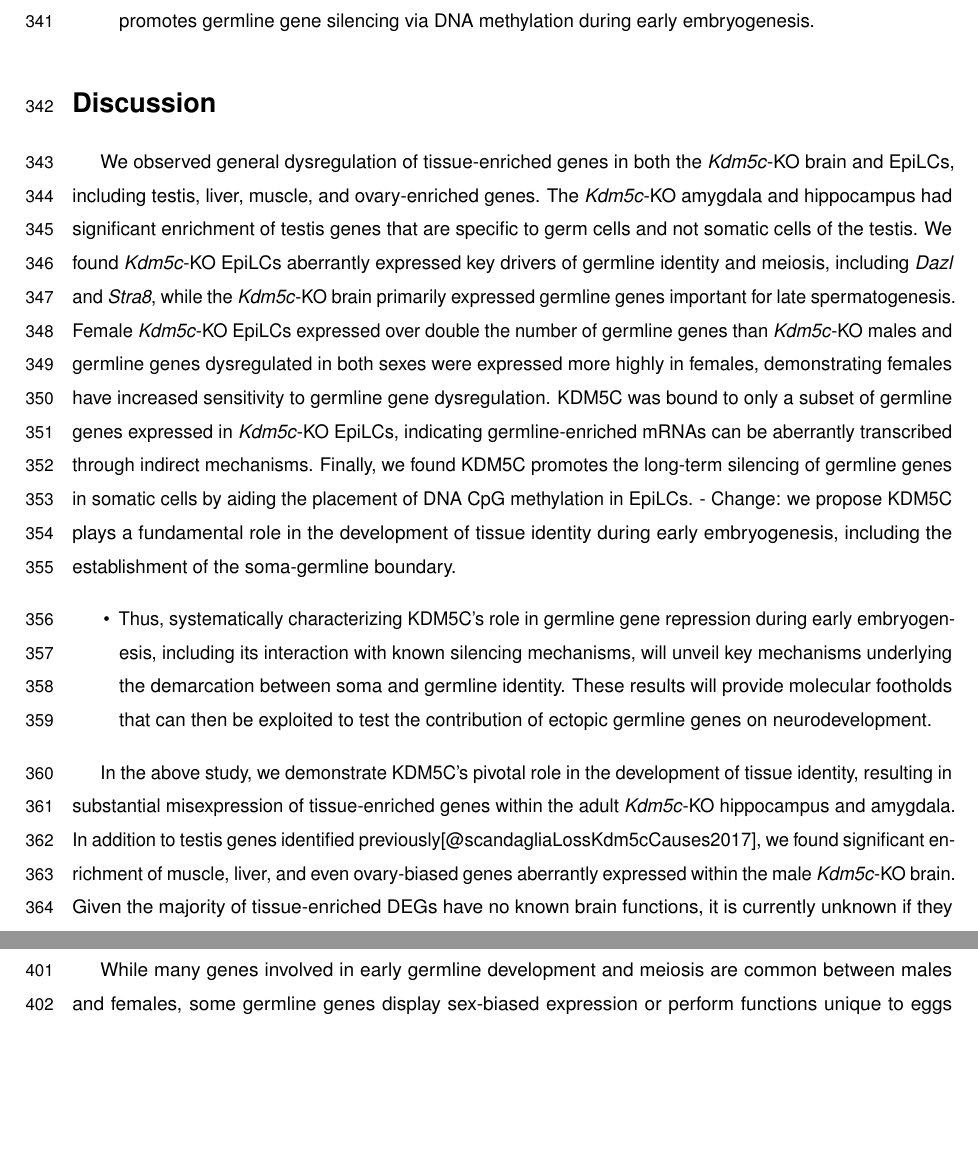
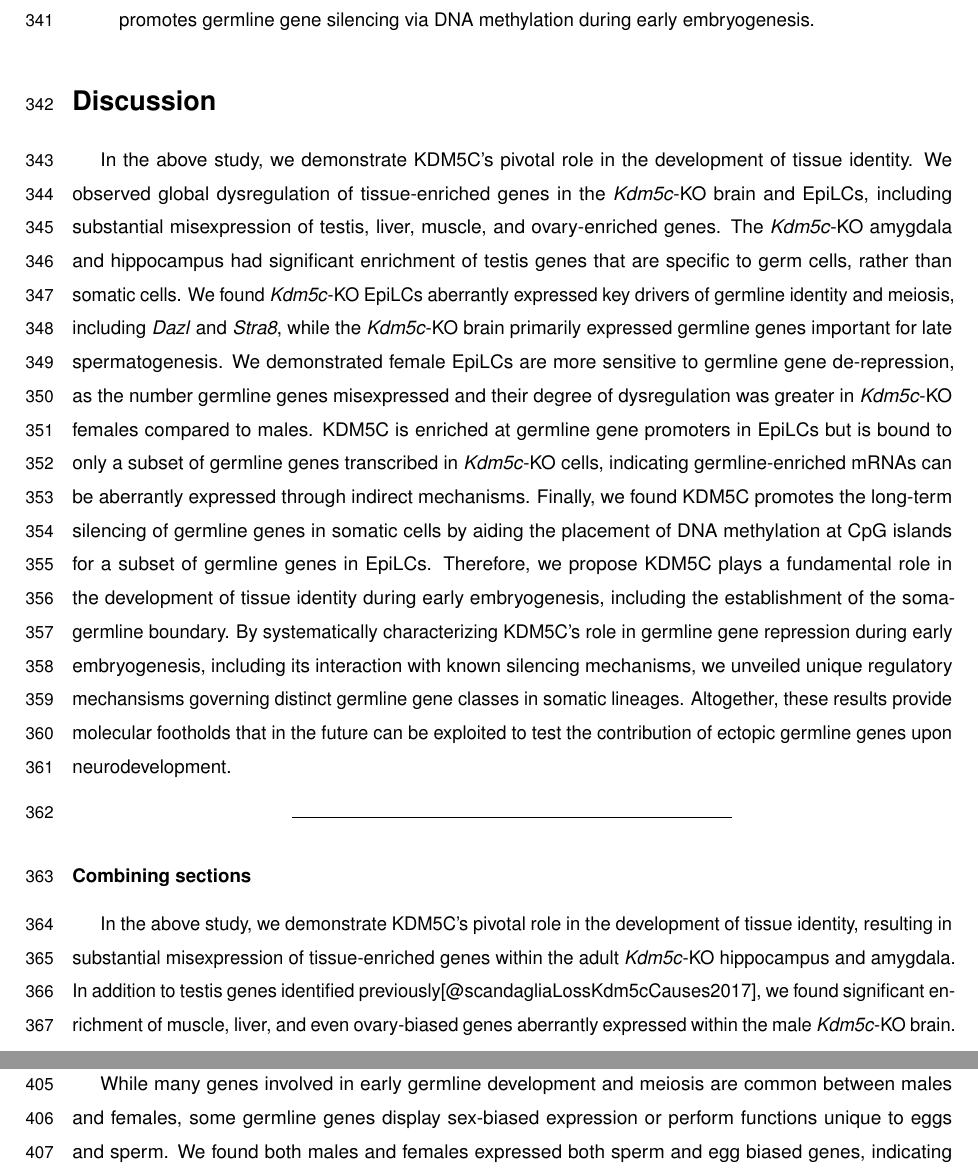
Before and after one commit to kbonefas/KDM5C_Germ_Mechanism, an R Markdown document (submission/manuscript.Rmd): two parts of pages 11 and 12 of 29 before the commit and two parts of pages 11 and 13 of 29 after it, joined at a grey line, cut so that both start at the same text, the shorter picture padded with empty space. Rendered offline with R 4.5, knitr and Pandoc, then LaTeX, with nearby package versions; some code elsewhere in the file could not run offline; a font, style sheet, LaTeX package, included part or bibliography that could not be used is replaced or left out.

Commit message:
add summary paragraph at beg of discussion

```diff
--- a/submission/manuscript.Rmd
+++ b/submission/manuscript.Rmd
@@ -216,10 +216,12 @@ To determine KDM5C's role in the initial placement of DNA methylation at germlin
 
 
 # Discussion
-We observed general dysregulation of tissue-enriched genes in both the _Kdm5c_-KO brain and EpiLCs, including testis, liver, muscle, and ovary-enriched genes. The _Kdm5c_-KO amygdala and hippocampus had significant enrichment of testis genes that are specific to germ cells and not somatic cells of the testis. We found _Kdm5c_-KO EpiLCs aberrantly expressed key drivers of germline identity and meiosis, including _Dazl_ and _Stra8_, while the _Kdm5c_-KO brain primarily expressed germline genes important for late spermatogenesis. Female _Kdm5c_-KO EpiLCs expressed over double the number of germline genes than _Kdm5c_-KO males and germline genes dysregulated in both sexes were expressed more highly in females, demonstrating females have increased sensitivity to germline gene dysregulation. KDM5C was bound to only a subset of germline genes expressed in _Kdm5c_-KO EpiLCs, indicating germline-enriched mRNAs can be aberrantly transcribed through indirect mechanisms. Finally, we found KDM5C promotes the long-term silencing of germline genes in somatic cells by aiding the placement of DNA CpG methylation in EpiLCs.
-- Change: we propose KDM5C plays a fundamental role in the development of tissue identity during early embryogenesis, including the establishment of the soma-germline boundary.
+In the above study, we demonstrate KDM5C's pivotal role in the development of tissue identity. We observed global dysregulation of tissue-enriched genes in the _Kdm5c_-KO brain and EpiLCs, including substantial misexpression of testis, liver, muscle, and ovary-enriched genes. The _Kdm5c_-KO amygdala and hippocampus had significant enrichment of testis genes that are specific to germ cells, rather than somatic cells. We found _Kdm5c_-KO EpiLCs aberrantly expressed key drivers of germline identity and meiosis, including _Dazl_ and _Stra8_, while the _Kdm5c_-KO brain primarily expressed germline genes important for late spermatogenesis. We demonstrated female EpiLCs are more sensitive to germline gene de-repression, as the number germline genes misexpressed and their degree of dysregulation was greater in _Kdm5c_-KO females compared to males. KDM5C is enriched at germline gene promoters in EpiLCs but is bound to only a subset of germline genes transcribed in _Kdm5c_-KO cells, indicating germline-enriched mRNAs can be aberrantly expressed through indirect mechanisms. Finally, we found KDM5C promotes the long-term silencing of germline genes in somatic cells by aiding the placement of DNA methylation at CpG islands for a subset of germline genes in EpiLCs. Therefore, we propose KDM5C plays a fundamental role in the development of tissue identity during early embryogenesis, including the establishment of the soma-germline boundary. By systematically characterizing KDM5C's role in germline gene repression during early embryogenesis, including its interaction with known silencing mechanisms, we unveiled unique regulatory mechansisms governing distinct germline gene classes in somatic lineages. Altogether, these results provide molecular footholds that in the future can be exploited to test the contribution of ectopic germline genes upon neurodevelopment.
 
-- Thus, systematically characterizing KDM5C's role in germline gene repression during early embryogenesis, including its interaction with known silencing mechanisms, will unveil key mechanisms underlying the demarcation between soma and germline identity. These results will provide molecular footholds that can then be exploited to test the contribution of ectopic germline genes on neurodevelopment.
+
+---
+
+### Combining sections
 
 In the above study, we demonstrate KDM5C's pivotal role in the development of tissue identity, resulting in substantial misexpression of tissue-enriched genes within the adult _Kdm5c_-KO hippocampus and amygdala. In addition to testis genes identified previously[@scandagliaLossKdm5cCauses2017], we found significant enrichment of muscle, liver, and even ovary-biased genes aberrantly expressed within the male _Kdm5c_-KO brain. Given the majority of tissue-enriched DEGs have no known brain functions, it is currently unknown if they impair _Kdm5c_-KO neurodevelopment and contribute to MRXSCJ-related phenotypes like intellectual disability and aberrant aggression. However, select liver and muscle-biased DEGs do have known roles within the brain, such as the liver-enriched lipid metabolism gene _Apolipoprotein C-I (Apoc1)_ [@roulandRoleApolipoproteinC12022] that is highly expressed in the _Kdm5c_-KO amygdala and hippocampus. Intriguingly, _Apoc1_ overexpression in the mouse brain can impair learning and memory[@abildayevaHumanApolipoproteinCI2008] and is implicated in Alzheimer's disease in humans[@leducAPOECholesterolHomeostasis2010], however further investigation is required to determine its impact upon _Kdm5c_-KO phenotypes.
 
```
Also changed, not shown: 1 other file.
